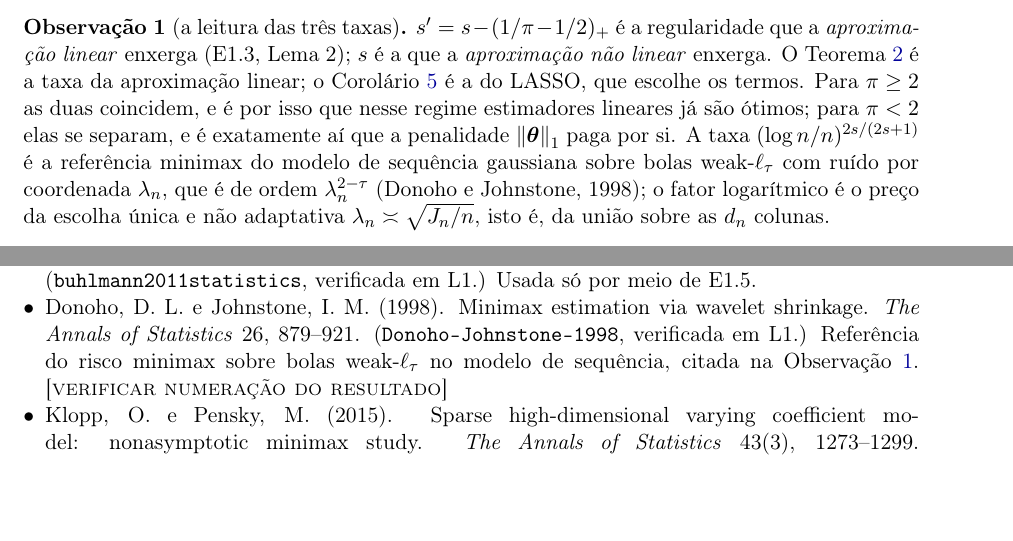
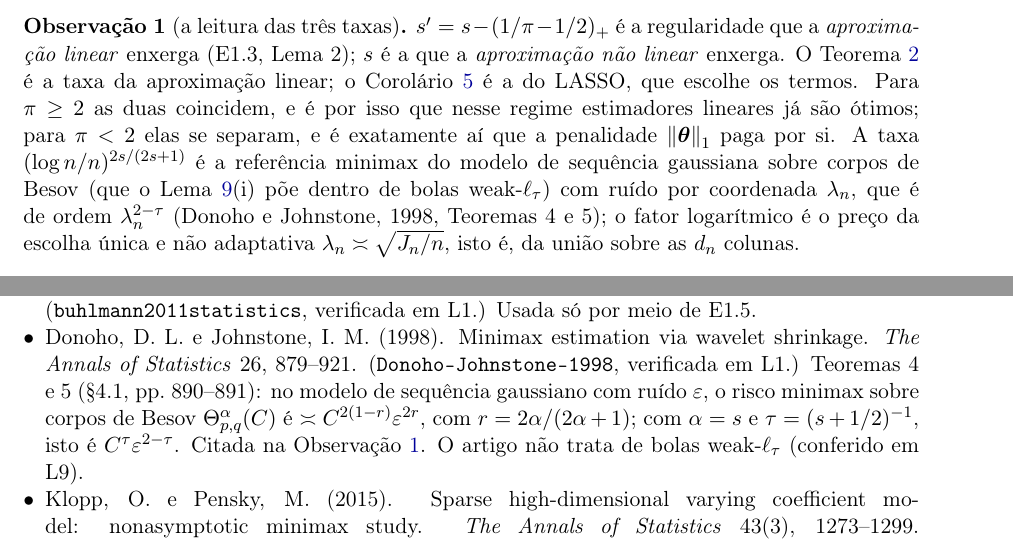
Before and after one commit to michelcias/wafc-draft, a LaTeX document (derivations/05-taxas.tex): two parts of pages 5 and 10 of 10, joined at a grey line, cut so that both start at the same text, the shorter picture padded with empty space. Compiled offline with pdfLaTeX.

Commit message:
ms: cite the minimax reference over Besov bodies, as Donoho and Johnstone (1998) state it
L9 found that Theorems 4 and 5 of Donoho and Johnstone (1998) give the
minimax risk over Besov bodies, not over weak l_tau balls. The order is the
same, and Lemma 9 places the Besov class inside the weak balls, so the text
now names the class the source proves, in the derivation and, marked, in
section 3.3 of version 3.

```diff
--- a/derivations/05-taxas.tex
+++ b/derivations/05-taxas.tex
@@ -423,8 +423,9 @@ Corolário~\ref{cor:compressivel} é a do LASSO, que escolhe os termos. Para $\p
 por isso que nesse regime estimadores lineares já são ótimos; para $\pi < 2$
 elas se separam, e é exatamente aí que a penalidade $\norm{\btheta}_{1}$ paga
 por si. A taxa $(\log n/n)^{2s/(2s+1)}$ é a referência minimax do modelo de
-sequência gaussiana sobre bolas weak-$\ell_{\tau}$ com ruído por coordenada
-$\pen_{n}$, que é de ordem $\pen_{n}^{2-\tau}$ (Donoho e Johnstone, 1998);
+sequência gaussiana sobre corpos de Besov (que o Lema~\ref{lem:weak}(i) põe
+dentro de bolas weak-$\ell_{\tau}$) com ruído por coordenada $\pen_{n}$, que é
+de ordem $\pen_{n}^{2-\tau}$ (Donoho e Johnstone, 1998, Teoremas~4 e~5);
 o fator logarítmico é o preço da escolha única e não adaptativa
 $\pen_{n} \asymp \sqrt{J_{n}/n}$, isto é, da união sobre as $d_{n}$ colunas.
 \end{remark}
@@ -826,9 +827,14 @@ Referências fora de \texttt{docs/referencias-verificadas.bib} vão ao handoff.
     verificada em L1.) Usada só por meio de E1.5.
   \item Donoho, D.~L.\ e Johnstone, I.~M. (1998). Minimax estimation via
     wavelet shrinkage. \emph{The Annals of Statistics} 26, 879--921.
-    (\texttt{Donoho-Johnstone-1998}, verificada em L1.) Referência do risco
-    minimax sobre bolas weak-$\ell_{\tau}$ no modelo de sequência, citada na
-    Observação~\ref{rem:tres}. \textsc{[verificar numeração do resultado]}
+    (\texttt{Donoho-Johnstone-1998}, verificada em L1.) Teoremas~4 e~5
+    (\S4.1, pp.~890--891): no modelo de sequência gaussiano com ruído
+    $\varepsilon$, o risco minimax sobre corpos de Besov
+    $\Theta^{\alpha}_{p,q}(C)$ é $\asymp C^{2(1-r)}\varepsilon^{2r}$, com
+    $r = 2\alpha/(2\alpha+1)$; com $\alpha = s$ e $\tau = (s+1/2)^{-1}$,
+    isto é $C^{\tau}\varepsilon^{2-\tau}$. Citada na
+    Observação~\ref{rem:tres}. O artigo não trata de bolas
+    weak-$\ell_{\tau}$ (conferido em L9).
   \item Klopp, O.\ e Pensky, M. (2015). Sparse high-dimensional varying
     coefficient model: nonasymptotic minimax study. \emph{The Annals of
     Statistics} 43(3), 1273--1299. (\texttt{Klopp-Pensky-2015}, verificada em
```
Also changed, not shown: docs/ESTADO.md (+2 -1 lines), manuscript/ms_3.tex (+2 -2 lines), derivations/05-taxas.pdf, manuscript/ms_3.pdf.
